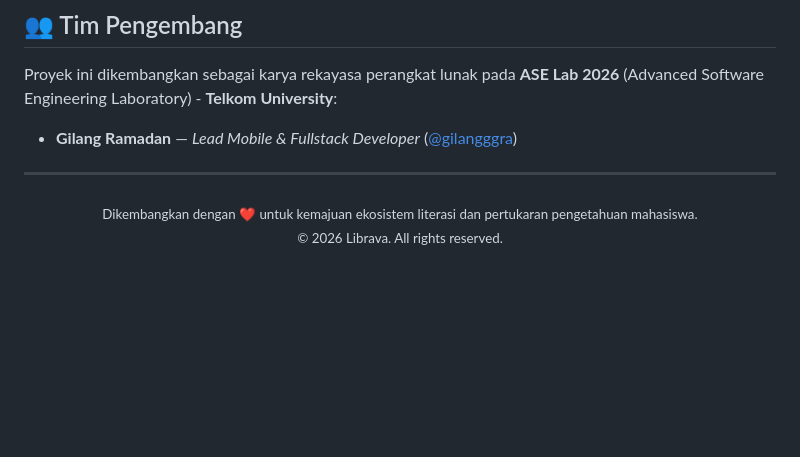
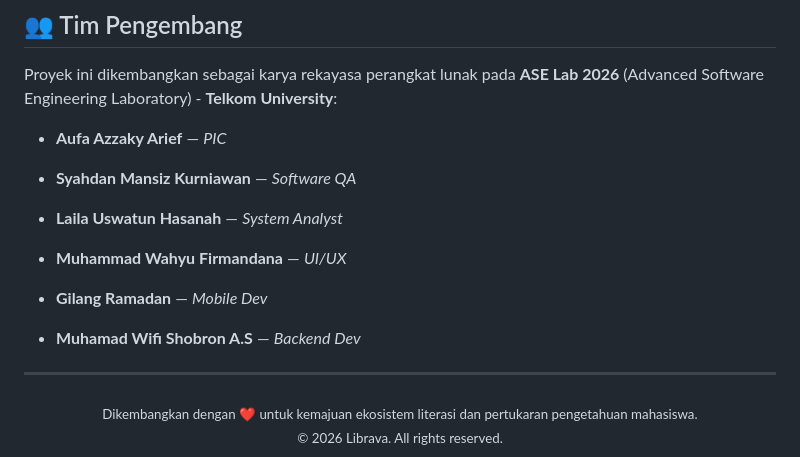
Before and after one commit to gilangggra/Librava, a Markdown page: README.md, the part around the change. Drawn GitHub-style; blank space fills up the shorter version.

Commit message:
Update team members section in README
Added additional team members and their roles to the README.

```diff
--- a/README.md
+++ b/README.md
@@ -309,7 +309,13 @@ Tabel kredensial akun bawaan database (*seeder*) untuk keperluan pengujian dan d
 
 Proyek ini dikembangkan sebagai karya rekayasa perangkat lunak pada **ASE Lab 2026** (Advanced Software Engineering Laboratory) - **Telkom University**:
 
-* **Gilang Ramadan** — *Lead Mobile & Fullstack Developer* ([@gilangggra](https://github.com/gilangggra))
+* **Aufa Azzaky Arief** — *PIC*
+
+* **Syahdan Mansiz Kurniawan** — *Software QA*
+* **Laila Uswatun Hasanah** — *System Analyst*
+* **Muhammad Wahyu Firmandana** — *UI/UX*
+* **Gilang Ramadan** — *Mobile Dev*
+* **Muhamad Wifi Shobron A.S** — *Backend Dev*
 
 ---
 
```
